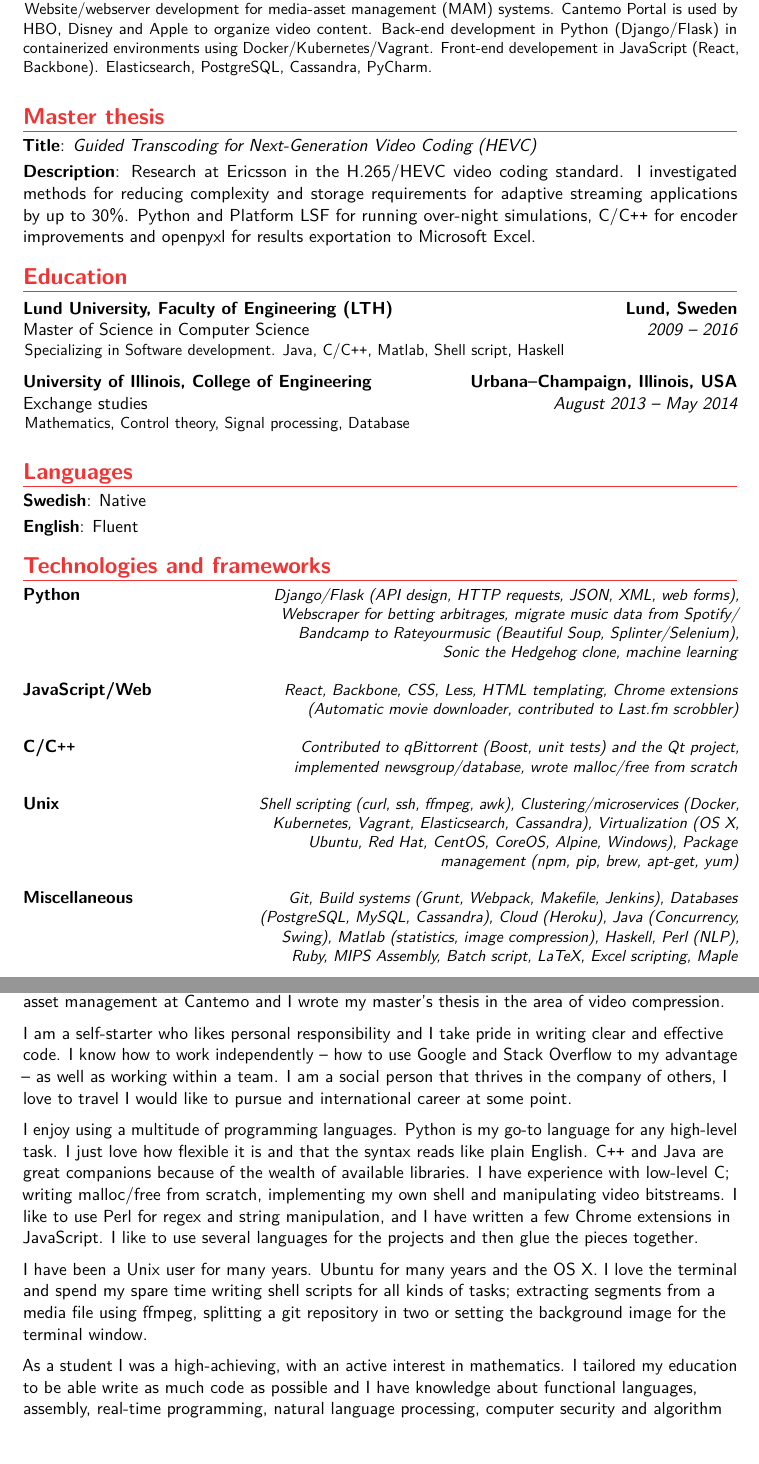
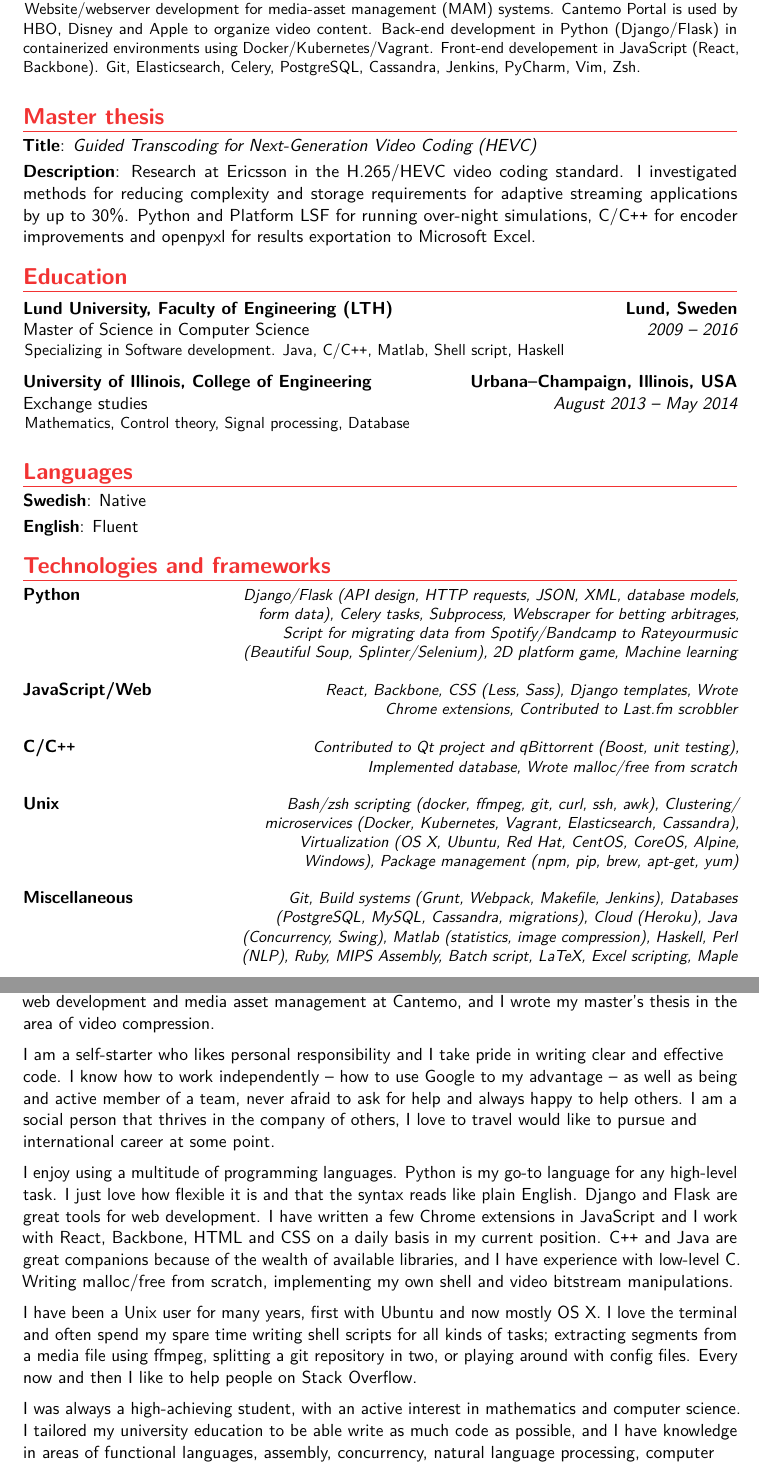
Before and after one commit to HaraldNordgren/my-resume, a LaTeX CV (CV/English/main.tex, which reads CV/English/moderncvstylebanking.sty, CV/English/personal-letter.tex): two parts of pages 1 and 2 of 2, joined at a grey line, cut so that both start at the same text, the shorter picture padded with empty space. Compiled offline with pdfLaTeX.

Commit message:
Polished resume

```diff
--- a/CV/English/main.tex
+++ b/CV/English/main.tex
@@ -65,7 +65,8 @@
 
 \section{Work experience}
 %\subsection{Vocational}
-    \cventry{April 2016 -- Present}{Sofware Developer}{Cantemo}{Stockholm, Sweden}{}{Website/webserver development for media-asset management (MAM) systems. Cantemo Portal is used by HBO, Disney and Apple to organize video content. Back-end development in Python (Django/Flask) in containerized environments using Docker/Kubernetes/Vagrant. Front-end developement in JavaScript (React, Backbone). Elasticsearch, PostgreSQL, Cassandra, PyCharm.
+    \cventry{April 2016 -- Present}{Sofware Developer}{Cantemo}{Stockholm, Sweden}{}{Website/webserver development for media-asset management (MAM) systems. Cantemo Portal is used by HBO, Disney and Apple to organize video content. Back-end development in Python (Django/Flask) in containerized environments using Docker/Kubernetes/Vagrant. Front-end developement in JavaScript (React, Backbone). Git, Elasticsearch, Celery, PostgreSQL, Cassandra, Jenkins, PyCharm, Vim, Zsh.}
+
 %\newline{}%
 %Detailed achievements:%
 %\begin{itemize}%
@@ -122,15 +123,15 @@
 
 
 
-\programmingitem{Python}{}{Django\slash{}Flask (API design, HTTP requests, JSON, XML, web forms), Webscraper for betting arbitrages, migrate music data from Spotify/ Bandcamp to Rateyourmusic (Beautiful Soup, Splinter/Selenium),\\*Sonic the Hedgehog clone, machine learning}
+\programmingitem{Python}{}{Django\slash{}Flask (API design, HTTP requests, JSON, XML, database models, form data), Celery tasks, Subprocess, Webscraper for betting arbitrages, Script for migrating data from Spotify/Bandcamp to Rateyourmusic (Beautiful Soup, Splinter/Selenium), 2D platform game, Machine learning}
 
-\programmingitem{JavaScript/Web}{}{React, Backbone, CSS, Less, HTML templating, Chrome extensions (Automatic movie downloader, contributed to Last.fm scrobbler)}
+\programmingitem{JavaScript/Web}{}{React, Backbone, CSS (Less, Sass), Django templates, Wrote \\Chrome extensions, Contributed to Last.fm scrobbler}
 
-\programmingitem{C/C\texttt{++}}{}{Contributed to qBittorrent (Boost, unit tests) and the Qt project, implemented newsgroup/database, wrote malloc/free from scratch}
+\programmingitem{C/C\texttt{++}}{}{Contributed to Qt project and qBittorrent (Boost, unit testing), Implemented database, Wrote malloc/free from scratch}
 
-\programmingitem{Unix}{}{Shell scripting (curl, ssh, ffmpeg, awk), Clustering/microservices (Docker, Kubernetes, Vagrant, Elasticsearch, Cassandra), Virtualization (OS X, Ubuntu, Red Hat, CentOS, CoreOS, Alpine, Windows), Package management (npm, pip, brew, apt-get, yum)}
+\programmingitem{Unix}{}{Bash/zsh scripting (docker, ffmpeg, git, curl, ssh, awk), Clustering/ microservices (Docker, Kubernetes, Vagrant, Elasticsearch, Cassandra), Virtualization (OS X, Ubuntu, Red Hat, CentOS, CoreOS, Alpine, Windows), Package management (npm, pip, brew, apt-get, yum)}
 
-\programmingitem{Miscellaneous}{}{Git, Build systems (Grunt, Webpack, Makefile, Jenkins), Databases (PostgreSQL, MySQL, Cassandra), Cloud (Heroku), Java (Concurrency, Swing), Matlab (statistics, image compression), Haskell, Perl (NLP), Ruby, MIPS Assembly, Batch script, LaTeX, Excel scripting, Maple}
+\programmingitem{Miscellaneous}{}{Git, Build systems (Grunt, Webpack, Makefile, Jenkins), Databases (PostgreSQL, MySQL, Cassandra, migrations), Cloud (Heroku), Java (Concurrency, Swing), Matlab (statistics, image compression), Haskell, Perl (NLP), Ruby, MIPS Assembly, Batch script, LaTeX, Excel scripting, Maple}
 
 
 %\programmingitem{Basic skills}{}{JavaScript, HTML, Haskell,\\Perl regex, Batch script, Maple,\\Databases (MySQL, PostgreSQL)}
--- a/CV/English/moderncvstylebanking.sty
+++ b/CV/English/moderncvstylebanking.sty
@@ -187,7 +187,7 @@
   \savebox{\cvitemwithcommentmainbox}{\ifthenelse{\equal{#2}{}}{}{\hintstyle{#2}: }#3}%
   \setlength{\cvitemwithcommentmainlength}{\widthof{\usebox{\cvitemwithcommentmainbox}}}%
   %\setlength{\cvitemwithcommentcommentlength}{\maincolumnwidth-\separatorcolumnwidth-\cvitemwithcommentmainlength-50pt}%
-  \setlength{\cvitemwithcommentcommentlength}{300pt}%
+  \setlength{\cvitemwithcommentcommentlength}{310pt}%
   \begin{minipage}[t]{\cvitemwithcommentmainlength}\ifthenelse{\equal{#2}{}}{}{\hintstyle{#2} }#3\end{minipage}%
   \hfill% fill of \separatorcolumnwidth
   \begin{minipage}[t]{\cvitemwithcommentcommentlength}\raggedleft\small\itshape#4\\~\end{minipage}%
--- a/CV/English/personal-letter.tex
+++ b/CV/English/personal-letter.tex
@@ -1,10 +1,10 @@
-I am a passionate programmer who has been writing code for over ten years. I work with media asset management at Cantemo and I wrote my master's thesis in the area of video compression.
+I am a passionate programmer who has been writing code for over ten years. I work with back-end web development and media asset management at Cantemo, and I wrote my master's thesis in the area of video compression.
 
-I am a self-starter who likes personal responsibility and I take pride in writing clear and effective code. I know how to work independently -- how to use Google and Stack Overflow to my advantage -- as well as working within a team. I am a social person that thrives in the company of others, I love to travel I would like to pursue and international career at some point.
+I am a self-starter who likes personal responsibility and I take pride in writing clear and effective code. I know how to work independently -- how to use Google to my advantage -- as well as being and active member of a team, never afraid to ask for help and always happy to help others. I am a social person that thrives in the company of others, I love to travel would like to pursue and international career at some point.
 
-I enjoy using a multitude of programming languages. Python is my go-to language for any high-level task. I just love how flexible it is and that the syntax reads like plain English. C\texttt{++} and Java are great companions because of the wealth of available libraries. I have experience with low-level C; writing malloc/free from scratch, implementing my own shell and manipulating video bitstreams. I like to use Perl for regex and string manipulation, and I have written a few Chrome extensions in JavaScript. I like to use several languages for the projects and then glue the pieces together.
+I enjoy using a multitude of programming languages. Python is my go-to language for any high-level task. I just love how flexible it is and that the syntax reads like plain English. Django and Flask are great tools for web development. I have written a few Chrome extensions in JavaScript and I work with React, Backbone, HTML and CSS on a daily basis in my current position. C\texttt{++} and Java are great companions because of the wealth of available libraries, and I have experience with low-level C. Writing malloc/free from scratch, implementing my own shell and video bitstream manipulations.
 
-I have been a Unix user for many years. Ubuntu for many years and the OS X. I love the terminal and spend my spare time writing shell scripts for all kinds of tasks; extracting segments from a media file using ffmpeg, splitting a git repository in two or setting the background image for the terminal window.
+I have been a Unix user for many years, first with Ubuntu and now mostly OS X. I love the terminal and often spend my spare time writing shell scripts for all kinds of tasks; extracting segments from a media file using ffmpeg, splitting a git repository in two, or playing around with config files. Every now and then I like to help people on Stack Overflow.
 
-As a student I was a high-achieving, with an active interest in mathematics. I tailored my education to be able write as much code as possible and I have knowledge about functional languages, assembly, real-time programming, natural language processing, computer security and algorithm design.
+I was always a high-achieving student, with an active interest in mathematics and computer science. I tailored my university education to be able write as much code as possible, and I have knowledge in areas of functional languages, assembly, concurrency, natural language processing, computer security and advanced algorithm theory -- as well as all the basics.
 
```
Also changed, not shown: CV/English/main.tex (2 more changed lines), CV/English/personal-letter.tex (4 more changed lines).
